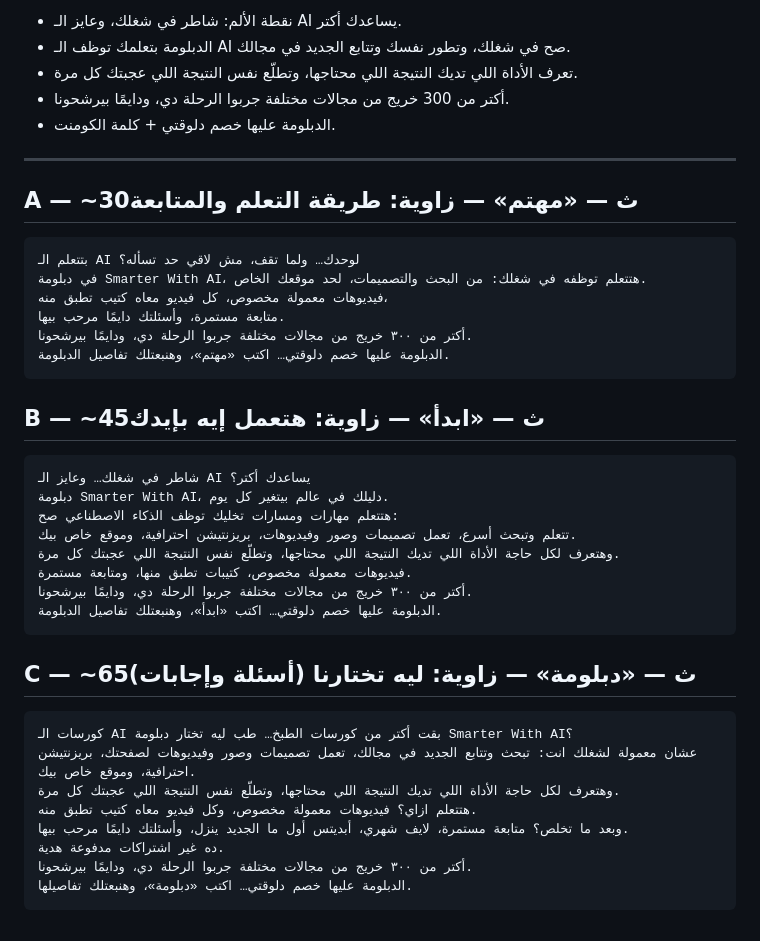
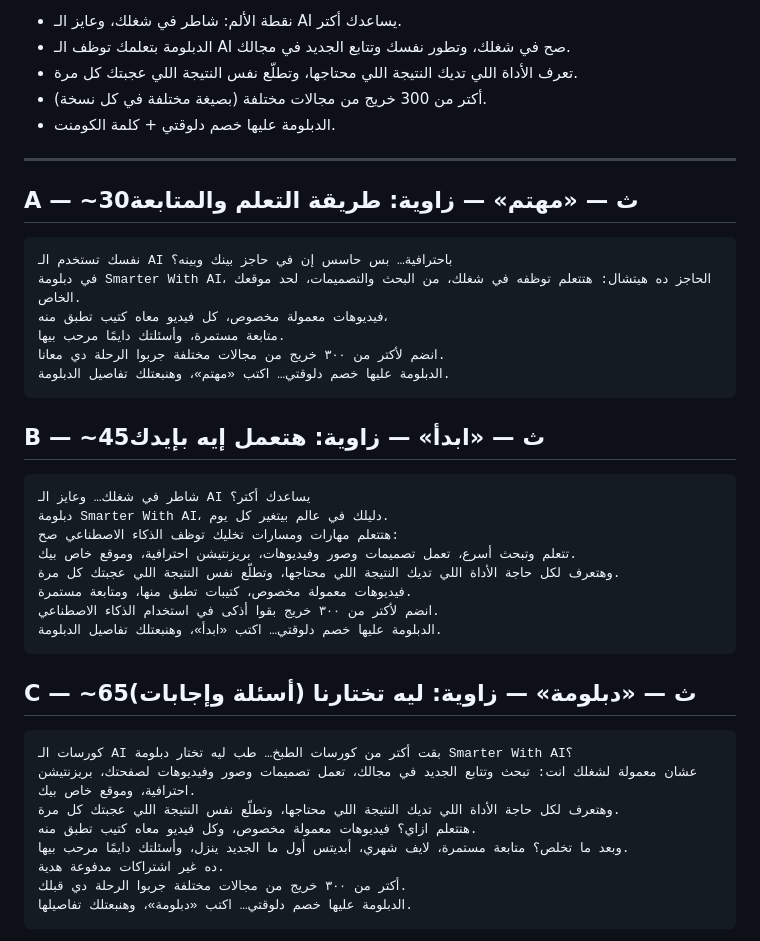
Before and after one commit to Mahmoudtaru/mooddiploma, a Markdown page: diploma-ads/scripts.md, the part around the change. Rendered like a GitHub page.

````diff
--- a/diploma-ads/scripts.md
+++ b/diploma-ads/scripts.md
@@ -17,7 +17,7 @@
 - نقطة الألم: شاطر في شغلك، وعايز الـ AI يساعدك أكتر.
 - الدبلومة بتعلمك توظف الـ AI صح في شغلك، وتطور نفسك وتتابع الجديد في مجالك.
 - تعرف الأداة اللي تديك النتيجة اللي محتاجها، وتطلّع نفس النتيجة اللي عجبتك كل مرة.
-- أكتر من 300 خريج من مجالات مختلفة جربوا الرحلة دي، ودايمًا بيرشحونا.
+- أكتر من 300 خريج من مجالات مختلفة (بصيغة مختلفة في كل نسخة).
 - الدبلومة عليها خصم دلوقتي + كلمة الكومنت.
 
 ---
@@ -25,11 +25,11 @@
 ## A — ~30ث — «مهتم» — زاوية: طريقة التعلم والمتابعة
 
 ```
-بتتعلم الـ AI لوحدك… ولما تقف، مش لاقي حد تسأله؟
-في دبلومة Smarter With AI، هتتعلم توظفه في شغلك: من البحث والتصميمات، لحد موقعك الخاص.
+نفسك تستخدم الـ AI باحترافية… بس حاسس إن في حاجز بينك وبينه؟
+في دبلومة Smarter With AI، الحاجز ده هيتشال: هتتعلم توظفه في شغلك، من البحث والتصميمات، لحد موقعك الخاص.
 فيديوهات معمولة مخصوص، كل فيديو معاه كتيب تطبق منه،
 متابعة مستمرة، وأسئلتك دايمًا مرحب بيها.
-أكتر من ٣٠٠ خريج من مجالات مختلفة جربوا الرحلة دي، ودايمًا بيرشحونا.
+انضم لأكتر من ٣٠٠ خريج من مجالات مختلفة جربوا الرحلة دي معانا.
 الدبلومة عليها خصم دلوقتي… اكتب «مهتم»، وهنبعتلك تفاصيل الدبلومة.
 ```
 
@@ -42,7 +42,7 @@
 تتعلم وتبحث أسرع، تعمل تصميمات وصور وفيديوهات، بريزنتيشن احترافية، وموقع خاص بيك.
 وهتعرف لكل حاجة الأداة اللي تديك النتيجة اللي محتاجها، وتطلّع نفس النتيجة اللي عجبتك كل مرة.
 فيديوهات معمولة مخصوص، كتيبات تطبق منها، ومتابعة مستمرة.
-أكتر من ٣٠٠ خريج من مجالات مختلفة جربوا الرحلة دي، ودايمًا بيرشحونا.
+انضم لأكتر من ٣٠٠ خريج بقوا أذكى في استخدام الذكاء الاصطناعي.
 الدبلومة عليها خصم دلوقتي… اكتب «ابدأ»، وهنبعتلك تفاصيل الدبلومة.
 ```
 
@@ -55,7 +55,7 @@
 هتتعلم ازاي؟ فيديوهات معمولة مخصوص، وكل فيديو معاه كتيب تطبق منه.
 وبعد ما تخلص؟ متابعة مستمرة، لايف شهري، أبديتس أول ما الجديد ينزل، وأسئلتك دايمًا مرحب بيها.
 ده غير اشتراكات مدفوعة هدية.
-أكتر من ٣٠٠ خريج من مجالات مختلفة جربوا الرحلة دي، ودايمًا بيرشحونا.
+أكتر من ٣٠٠ خريج من مجالات مختلفة جربوا الرحلة دي قبلك.
 الدبلومة عليها خصم دلوقتي… اكتب «دبلومة»، وهنبعتلك تفاصيلها.
 ```
 
````
Also changed, not shown: diploma-ads/voice-ai-studio.md (added, +50 -0 lines).
